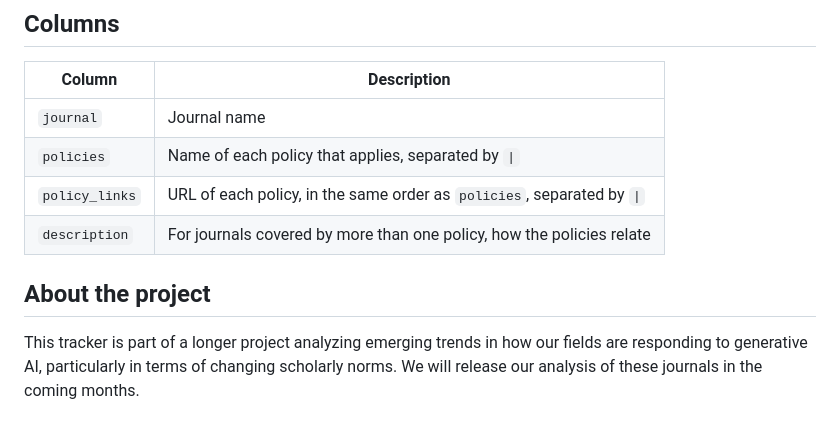
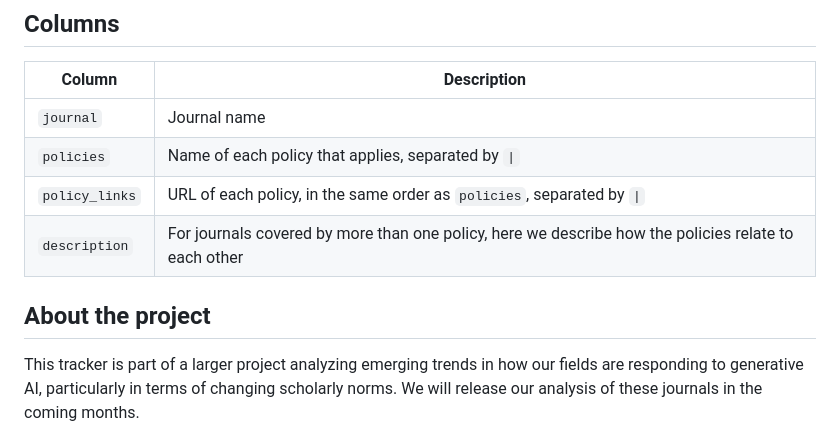
Before and after one commit to mettalrose/genai_policy_tracker_rcws_tpc, a Markdown page: README.md, the part around the change. Rendered like a GitHub page.

Commit message:
Update README with clearer descriptions
Clarified the description field in the table and improved the project description.

```diff
--- a/README.md
+++ b/README.md
@@ -26,11 +26,11 @@ Policies were first collected in January 2026 and updated in October 2026 (see "
 | `journal` | Journal name |
 | `policies` | Name of each policy that applies, separated by ` \| ` |
 | `policy_links` | URL of each policy, in the same order as `policies`, separated by ` \| ` |
-| `description` | For journals covered by more than one policy, how the policies relate |
+| `description` | For journals covered by more than one policy, here we describe how the policies relate to each other |
 
 ## About the project
 
-This tracker is part of a longer project analyzing emerging trends in how our fields are
+This tracker is part of a larger project analyzing emerging trends in how our fields are
 responding to generative AI, particularly in terms of changing scholarly norms. We will
 release our analysis of these journals in the coming months.
 
```
